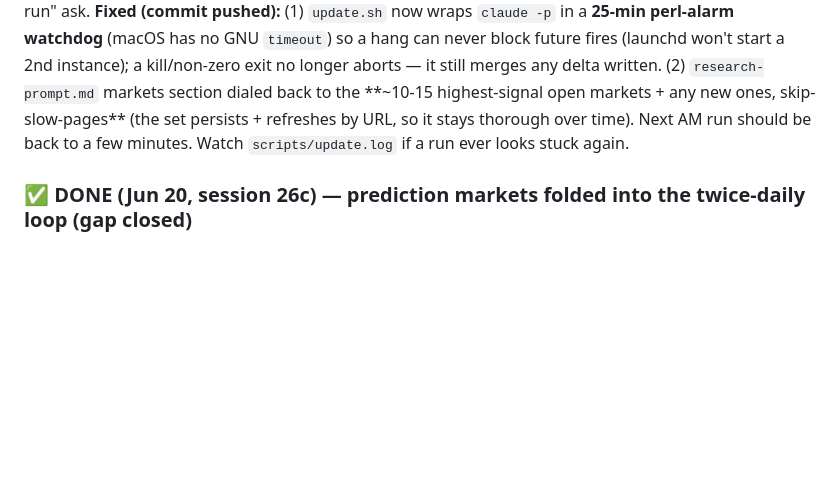
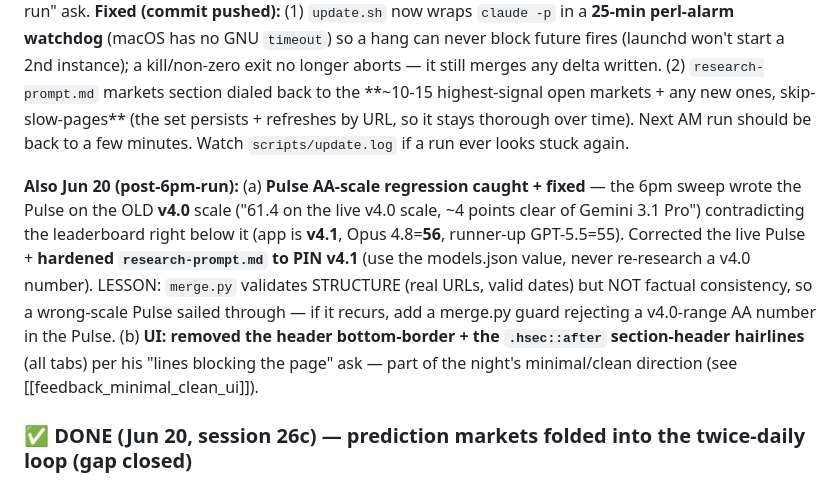
Before and after one commit to PolishCow31/polishbotany, a Markdown page: HANDOFF.md, the part around the change. Drawn GitHub-style; blank space fills up the shorter version.

Commit message:
handoff: capture Pulse v4.0 fix + v4.1 pin + lines-removed
Co-Authored-By: Claude Opus 4.8 <noreply@anthropic.com>

```diff
--- a/HANDOFF.md
+++ b/HANDOFF.md
@@ -16,6 +16,15 @@ never block future fires (launchd won't start a 2nd instance); a kill/non-zero e
 merges any delta written. (2) `research-prompt.md` markets section dialed back to the **~10-15 highest-signal open
 markets + any new ones, skip-slow-pages** (the set persists + refreshes by URL, so it stays thorough over time).
 Next AM run should be back to a few minutes. Watch `scripts/update.log` if a run ever looks stuck again.
+
+**Also Jun 20 (post-6pm-run):** (a) **Pulse AA-scale regression caught + fixed** — the 6pm sweep wrote the Pulse on
+the OLD **v4.0** scale ("61.4 on the live v4.0 scale, ~4 points clear of Gemini 3.1 Pro") contradicting the
+leaderboard right below it (app is **v4.1**, Opus 4.8=**56**, runner-up GPT-5.5=55). Corrected the live Pulse +
+**hardened `research-prompt.md` to PIN v4.1** (use the models.json value, never re-research a v4.0 number). LESSON:
+`merge.py` validates STRUCTURE (real URLs, valid dates) but NOT factual consistency, so a wrong-scale Pulse sailed
+through — if it recurs, add a merge.py guard rejecting a v4.0-range AA number in the Pulse. (b) **UI: removed the
+header bottom-border + the `.hsec::after` section-header hairlines** (all tabs) per his "lines blocking the page" ask
+— part of the night's minimal/clean direction (see [[feedback_minimal_clean_ui]]).
 
 
 
```
